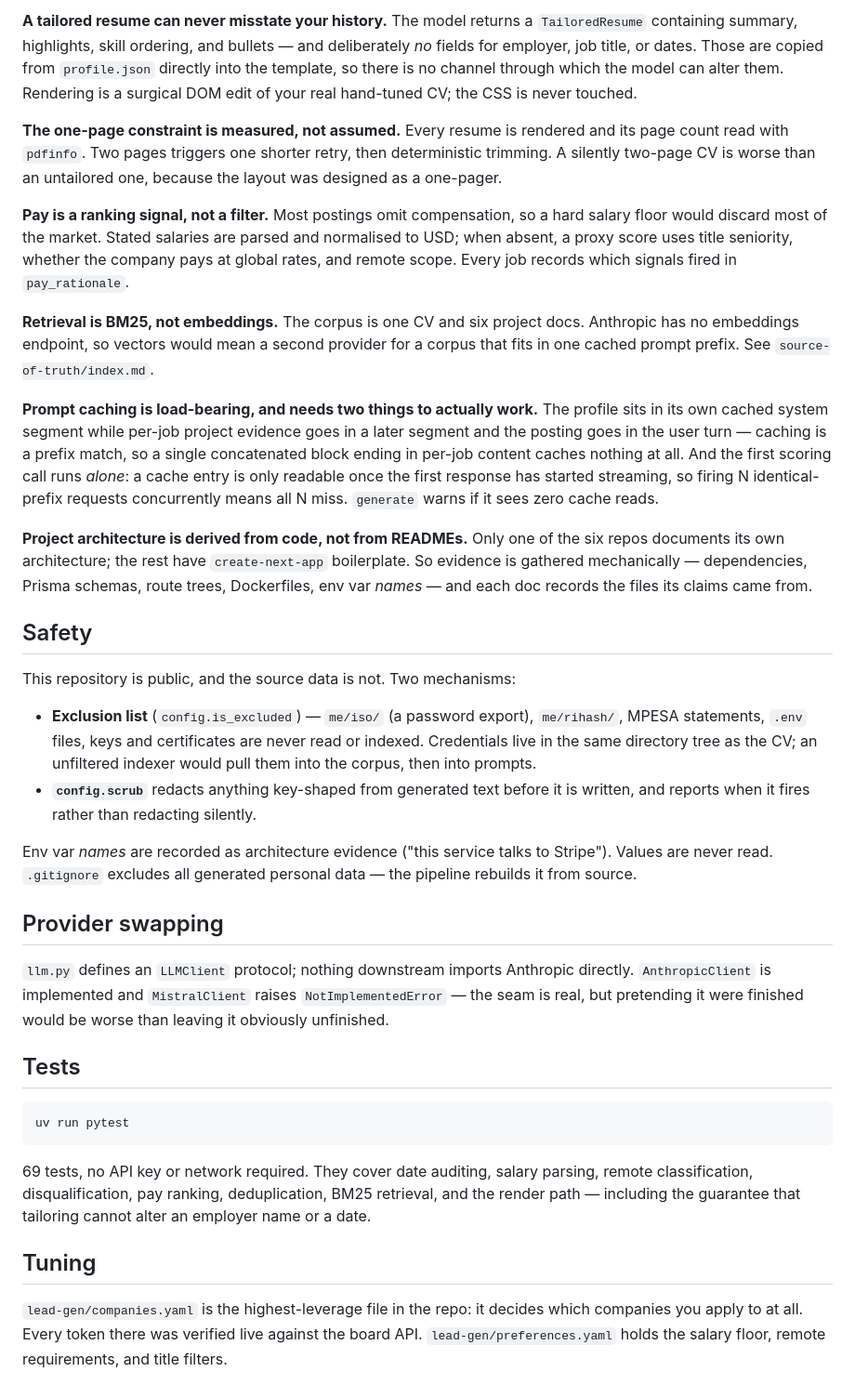
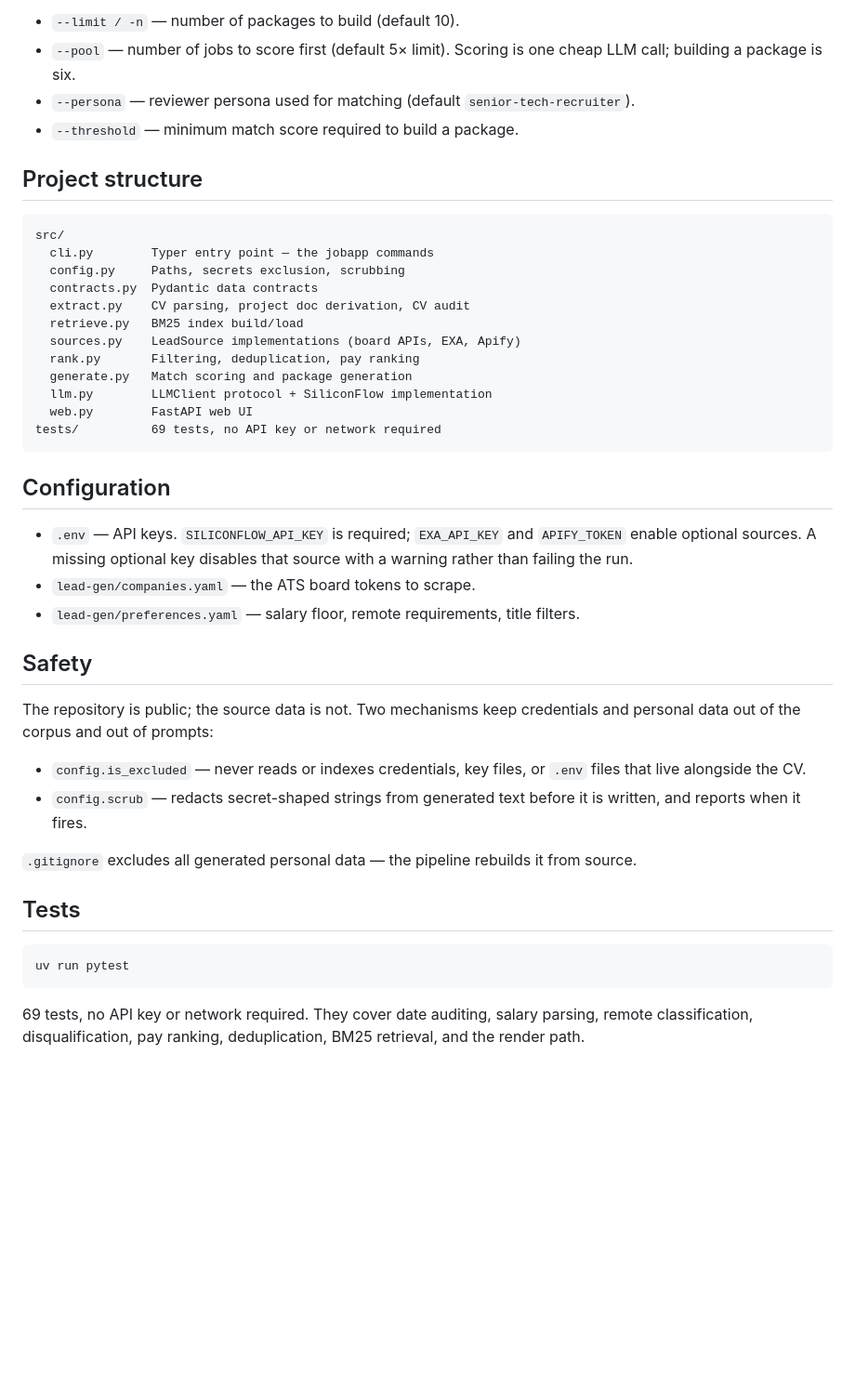
Before and after one commit to Only1allan/j-hunter, a Markdown page: README.md, the part around one of its changes. Shown at 93% size. GitHub-like rendering; blank space fills up the shorter version.

````diff
--- a/README.md
+++ b/README.md
@@ -56,59 +79,49 @@ spend the expensive calls narrowly.
 
-**A tailored resume can never misstate your history.** The model returns a
-`TailoredResume` containing summary, highlights, skill ordering, and bullets — and
-deliberately *no* fields for employer, job title, or dates. Those are copied from
-`profile.json` directly into the template, so there is no channel through which the
-model can alter them. Rendering is a surgical DOM edit of your real hand-tuned CV; the
-CSS is never touched.
+- `--limit / -n` — number of packages to build (default 10).
+- `--pool` — number of jobs to score first (default 5× limit). Scoring is one
+  cheap LLM call; building a package is six.
+- `--persona` — reviewer persona used for matching (default
+  `senior-tech-recruiter`).
+- `--threshold` — minimum match score required to build a package.
 
-**The one-page constraint is measured, not assumed.** Every resume is rendered and its
-page count read with `pdfinfo`. Two pages triggers one shorter retry, then deterministic
-trimming. A silently two-page CV is worse than an untailored one, because the layout was
-designed as a one-pager.
+## Project structure
 
-**Pay is a ranking signal, not a filter.** Most postings omit compensation, so a hard
-salary floor would discard most of the market. Stated salaries are parsed and normalised
-to USD; when absent, a proxy score uses title seniority, whether the company pays at
-global rates, and remote scope. Every job records which signals fired in `pay_rationale`.
+```
+src/
+  cli.py        Typer entry point — the jobapp commands
+  config.py     Paths, secrets exclusion, scrubbing
+  contracts.py  Pydantic data contracts
+  extract.py    CV parsing, project doc derivation, CV audit
+  retrieve.py   BM25 index build/load
+  sources.py    LeadSource implementations (board APIs, EXA, Apify)
+  rank.py       Filtering, deduplication, pay ranking
+  generate.py   Match scoring and package generation
+  llm.py        LLMClient protocol + SiliconFlow implementation
+  web.py        FastAPI web UI
+tests/          69 tests, no API key or network required
+```
 
-**Retrieval is BM25, not embeddings.** The corpus is one CV and six project docs.
-Anthropic has no embeddings endpoint, so vectors would mean a second provider for a
-corpus that fits in one cached prompt prefix. See `source-of-truth/index.md`.
+## Configuration
 
-**Prompt caching is load-bearing, and needs two things to actually work.** The profile
-sits in its own cached system segment while per-job project evidence goes in a later
-segment and the posting goes in the user turn — caching is a prefix match, so a single
-concatenated block ending in per-job content caches nothing at all. And the first
-scoring call runs *alone*: a cache entry is only readable once the first response has
-started streaming, so firing N identical-prefix requests concurrently means all N miss.
-`generate` warns if it sees zero cache reads.
-
-**Project architecture is derived from code, not from READMEs.** Only one of the six
-repos documents its own architecture; the rest have `create-next-app` boilerplate. So
-evidence is gathered mechanically — dependencies, Prisma schemas, route trees,
-Dockerfiles, env var *names* — and each doc records the files its claims came from.
+- `.env` — API keys. `SILICONFLOW_API_KEY` is required; `EXA_API_KEY` and
+  `APIFY_TOKEN` enable optional sources. A missing optional key disables that
+  source with a warning rather than failing the run.
+- `lead-gen/companies.yaml` — the ATS board tokens to scrape.
+- `lead-gen/preferences.yaml` — salary floor, remote requirements, title
+  filters.
 
 ## Safety
 
-This repository is public, and the source data is not. Two mechanisms:
+The repository is public; the source data is not. Two mechanisms keep
+credentials and personal data out of the corpus and out of prompts:
 
-- **Exclusion list** (`config.is_excluded`) — `me/iso/` (a password export), `me/rihash/`,
-  MPESA statements, `.env` files, keys and certificates are never read or indexed.
-  Credentials live in the same directory tree as the CV; an unfiltered indexer would pull
-  them into the corpus, then into prompts.
-- **`config.scrub`** redacts anything key-shaped from generated text before it is written,
-  and reports when it fires rather than redacting silently.
+- `config.is_excluded` — never reads or indexes credentials, key files, or
+  `.env` files that live alongside the CV.
+- `config.scrub` — redacts secret-shaped strings from generated text before
+  it is written, and reports when it fires.
 
-Env var *names* are recorded as architecture evidence ("this service talks to Stripe").
-Values are never read. `.gitignore` excludes all generated personal data — the pipeline
-rebuilds it from source.
-
-## Provider swapping
-
-`llm.py` defines an `LLMClient` protocol; nothing downstream imports Anthropic directly.
-`AnthropicClient` is implemented and `MistralClient` raises `NotImplementedError` — the
-seam is real, but pretending it were finished would be worse than leaving it obviously
-unfinished.
+`.gitignore` excludes all generated personal data — the pipeline rebuilds it
+from source.
 
 ## Tests
 
@@ -116,14 +129,6 @@ unfinished.
 uv run pytest
 ```
 
-69 tests, no API key or network required. They cover date auditing, salary parsing,
-remote classification, disqualification, pay ranking, deduplication, BM25 retrieval, and
-the render path — including the guarantee that tailoring cannot alter an employer name or
-a date.
-
-## Tuning
-
-`lead-gen/companies.yaml` is the highest-leverage file in the repo: it decides which
-companies you apply to at all. Every token there was verified live against the board API.
-`lead-gen/preferences.yaml` holds the salary floor, remote requirements, and title
-filters.
+69 tests, no API key or network required. They cover date auditing, salary
+parsing, remote classification, disqualification, pay ranking, deduplication,
+BM25 retrieval, and the render path.
````
Also changed, not shown: other parts of README.md (+58 -35 lines).
